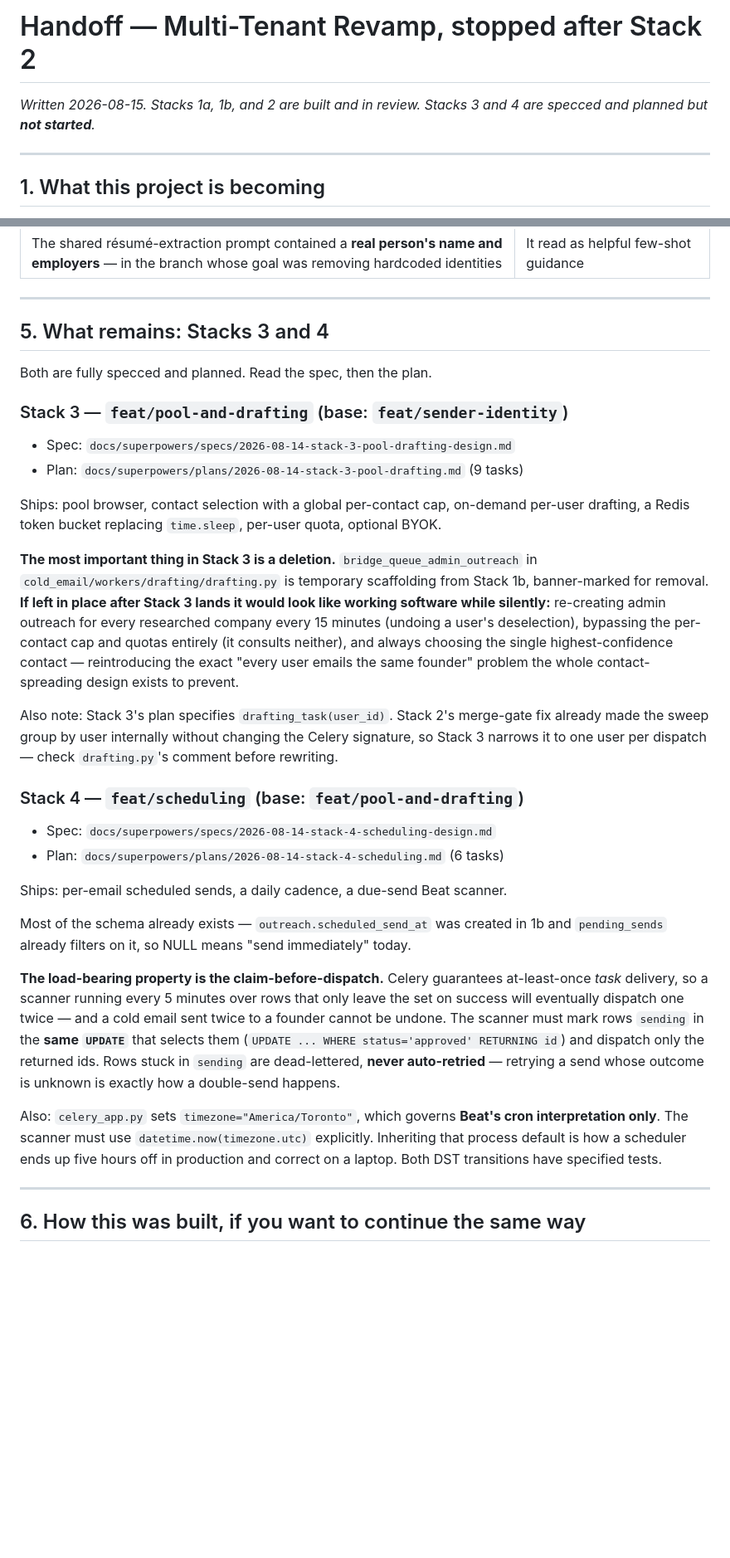
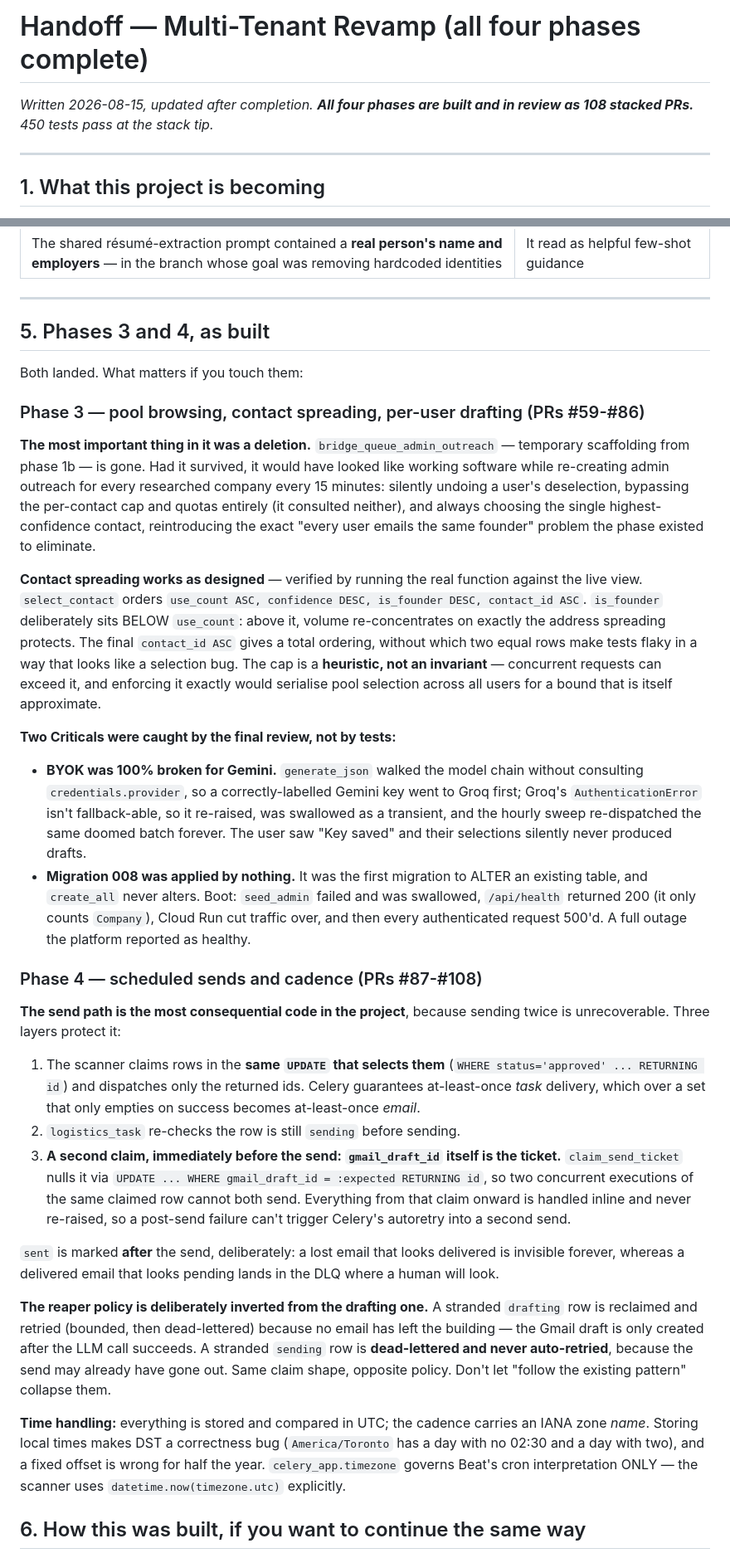
Before and after one commit to liyuxiao2/cold-email-agent, a Markdown page: docs/superpowers/HANDOFF-2026-08-15-multi-tenant-revamp.md, 2 parts joined by grey strips. Shown at 83% size. GitHub-like rendering; blank space fills up the shorter version.

Commit message:
docs: update the handoff for a completed revamp
All four phases are built and in review as 108 stacked PRs; 450 tests pass at
the stack tip. Rewrites the what-remains section into what-was-built, recording
the properties that matter if you touch the send path: the three-layer
double-send guard (scanner claim, status re-check, and gmail_draft_id itself as
a send ticket), why 'sent' is marked after the send rather than before, and why
the sending reaper dead-letters while the drafting reclaim retries.

```diff
--- a/docs/superpowers/HANDOFF-2026-08-15-multi-tenant-revamp.md
+++ b/docs/superpowers/HANDOFF-2026-08-15-multi-tenant-revamp.md
@@ -1,6 +1,6 @@
-# Handoff — Multi-Tenant Revamp, stopped after Stack 2
+# Handoff — Multi-Tenant Revamp (all four phases complete)
 
-_Written 2026-08-15. Stacks 1a, 1b, and 2 are built and in review. Stacks 3 and 4 are specced and planned but **not started**._
+_Written 2026-08-15, updated after completion. **All four phases are built and in review as 108 stacked PRs.** 450 tests pass at the stack tip._
 
 ---
 
@@ -201,54 +202,67 @@ Worth knowing, because several were latent for a long time and the same classes
 
 ---
 
-## 5. What remains: Stacks 3 and 4
+## 5. Phases 3 and 4, as built
 
-Both are fully specced and planned. Read the spec, then the plan.
+Both landed. What matters if you touch them:
 
-### Stack 3 — `feat/pool-and-drafting` (base: `feat/sender-identity`)
+### Phase 3 — pool browsing, contact spreading, per-user drafting (PRs #59-#86)
 
-- Spec: `docs/superpowers/specs/2026-08-14-stack-3-pool-drafting-design.md`
-- Plan: `docs/superpowers/plans/2026-08-14-stack-3-pool-drafting.md` (9 tasks)
+**The most important thing in it was a deletion.** `bridge_queue_admin_outreach` — temporary
+scaffolding from phase 1b — is gone. Had it survived, it would have looked like working software
+while re-creating admin outreach for every researched company every 15 minutes: silently undoing a
+user's deselection, bypassing the per-contact cap and quotas entirely (it consulted neither), and
+always choosing the single highest-confidence contact, reintroducing the exact "every user emails
+the same founder" problem the phase existed to eliminate.
 
-Ships: pool browser, contact selection with a global per-contact cap, on-demand per-user
-drafting, a Redis token bucket replacing `time.sleep`, per-user quota, optional BYOK.
+**Contact spreading works as designed** — verified by running the real function against the live
+view. `select_contact` orders `use_count ASC, confidence DESC, is_founder DESC, contact_id ASC`.
+`is_founder` deliberately sits BELOW `use_count`: above it, volume re-concentrates on exactly the
+address spreading protects. The final `contact_id ASC` gives a total ordering, without which two
+equal rows make tests flaky in a way that looks like a selection bug. The cap is a **heuristic,
+not an invariant** — concurrent requests can exceed it, and enforcing it exactly would serialise
+pool selection across all users for a bound that is itself approximate.
 
-**The most important thing in Stack 3 is a deletion.** `bridge_queue_admin_outreach` in
-`cold_email/workers/drafting/drafting.py` is temporary scaffolding from Stack 1b, banner-marked
-for removal. **If left in place after Stack 3 lands it would look like working software while
-silently:** re-creating admin outreach for every researched company every 15 minutes (undoing a
-user's deselection), bypassing the per-contact cap and quotas entirely (it consults neither),
-and always choosing the single highest-confidence contact — reintroducing the exact "every user
-emails the same founder" problem the whole contact-spreading design exists to prevent.
+**Two Criticals were caught by the final review, not by tests:**
+- **BYOK was 100% broken for Gemini.** `generate_json` walked the model chain without consulting
+  `credentials.provider`, so a correctly-labelled Gemini key went to Groq first; Groq's
+  `AuthenticationError` isn't fallback-able, so it re-raised, was swallowed as a transient, and the
+  hourly sweep re-dispatched the same doomed batch forever. The user saw "Key saved" and their
+  selections silently never produced drafts.
+- **Migration 008 was applied by nothing.** It was the first migration to ALTER an existing table,
+  and `create_all` never alters. Boot: `seed_admin` failed and was swallowed, `/api/health`
+  returned 200 (it only counts `Company`), Cloud Run cut traffic over, and then every
+  authenticated request 500'd. A full outage the platform reported as healthy.
 
-Also note: Stack 3's plan specifies `drafting_task(user_id)`. Stack 2's merge-gate fix already
-made the sweep group by user internally without changing the Celery signature, so Stack 3
-narrows it to one user per dispatch — check `drafting.py`'s comment before rewriting.
+### Phase 4 — scheduled sends and cadence (PRs #87-#108)
 
-### Stack 4 — `feat/scheduling` (base: `feat/pool-and-drafting`)
+**The send path is the most consequential code in the project**, because sending twice is
+unrecoverable. Three layers protect it:
 
-- Spec: `docs/superpowers/specs/2026-08-14-stack-4-scheduling-design.md`
-- Plan: `docs/superpowers/plans/2026-08-14-stack-4-scheduling.md` (6 tasks)
+1. The scanner claims rows in the **same `UPDATE` that selects them**
+   (`WHERE status='approved' ... RETURNING id`) and dispatches only the returned ids. Celery
+   guarantees at-least-once *task* delivery, which over a set that only empties on success becomes
+   at-least-once *email*.
+2. `logistics_task` re-checks the row is still `sending` before sending.
+3. **A second claim, immediately before the send: `gmail_draft_id` itself is the ticket.**
+   `claim_send_ticket` nulls it via `UPDATE ... WHERE gmail_draft_id = :expected RETURNING id`, so
+   two concurrent executions of the same claimed row cannot both send. Everything from that claim
+   onward is handled inline and never re-raised, so a post-send failure can't trigger Celery's
+   autoretry into a second send.
 
-Ships: per-email scheduled sends, a daily cadence, a due-send Beat scanner.
+`sent` is marked **after** the send, deliberately: a lost email that looks delivered is invisible
+forever, whereas a delivered email that looks pending lands in the DLQ where a human will look.
 
-Most of the schema already exists — `outreach.scheduled_send_at` was created in 1b and
-`pending_sends` already filters on it, so NULL means "send immediately" today.
+**The reaper policy is deliberately inverted from the drafting one.** A stranded `drafting` row is
+reclaimed and retried (bounded, then dead-lettered) because no email has left the building — the
+Gmail draft is only created after the LLM call succeeds. A stranded `sending` row is
+**dead-lettered and never auto-retried**, because the send may already have gone out. Same claim
+shape, opposite policy. Don't let "follow the existing pattern" collapse them.
 
-**The load-bearing property is the claim-before-dispatch.** Celery guarantees at-least-once
-*task* delivery, so a scanner running every 5 minutes over rows that only leave the set on
-success will eventually dispatch one twice — and a cold email sent twice to a founder cannot be
-undone. The scanner must mark rows `sending` in the **same `UPDATE`** that selects them
-(`UPDATE ... WHERE status='approved' RETURNING id`) and dispatch only the returned ids. Rows
-stuck in `sending` are dead-lettered, **never auto-retried** — retrying a send whose outcome is
-unknown is exactly how a double-send happens.
-
-Also: `celery_app.py` sets `timezone="America/Toronto"`, which governs **Beat's cron
-interpretation only**. The scanner must use `datetime.now(timezone.utc)` explicitly. Inheriting
-that process default is how a scheduler ends up five hours off in production and correct on a
-laptop. Both DST transitions have specified tests.
-
----
+**Time handling:** everything is stored and compared in UTC; the cadence carries an IANA zone
+*name*. Storing local times makes DST a correctness bug (`America/Toronto` has a day with no 02:30
+and a day with two), and a fixed offset is wrong for half the year. `celery_app.timezone` governs
+Beat's cron interpretation ONLY — the scanner uses `datetime.now(timezone.utc)` explicitly.
 
 ## 6. How this was built, if you want to continue the same way
 
```
Also changed, not shown: other parts of docs/superpowers/HANDOFF-2026-08-15-multi-tenant-revamp.md (+19 -18 lines).
